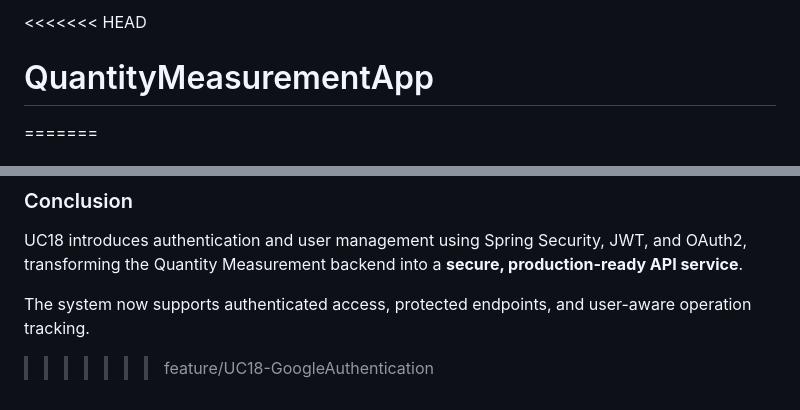
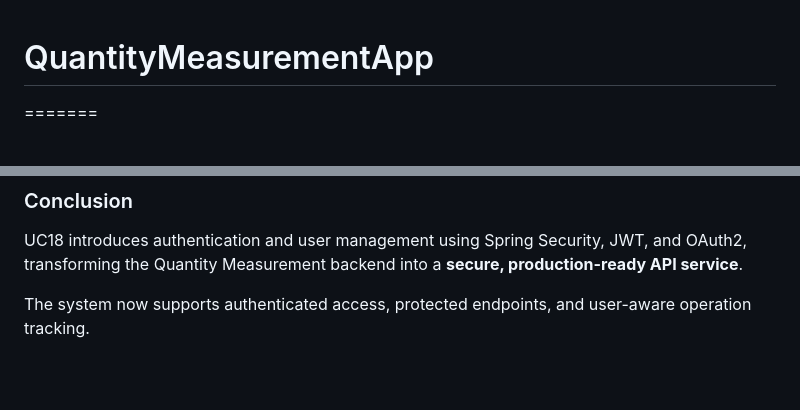
Before and after one commit to Shweta-Kumari-34/QuantityMeasurementApp, a Markdown page: README.md, 2 parts joined by grey strips. Drawn GitHub-style; blank space fills up the shorter version.

Commit message:
Clean up README.md by removing conflict markers
Removed merge conflict markers from README.md.

```diff
--- a/README.md
+++ b/README.md
@@ -1,4 +1,3 @@
-<<<<<<< HEAD
 # QuantityMeasurementApp
 =======
 ## UC18 - Google Authentication and User Management for Quantity Measurement
@@ -166,4 +165,3 @@ User authenticated
 UC18 introduces authentication and user management using Spring Security, JWT, and OAuth2, transforming the Quantity Measurement backend into a **secure, production-ready API service**.
 
 The system now supports authenticated access, protected endpoints, and user-aware operation tracking.
->>>>>>> feature/UC18-GoogleAuthentication
```
